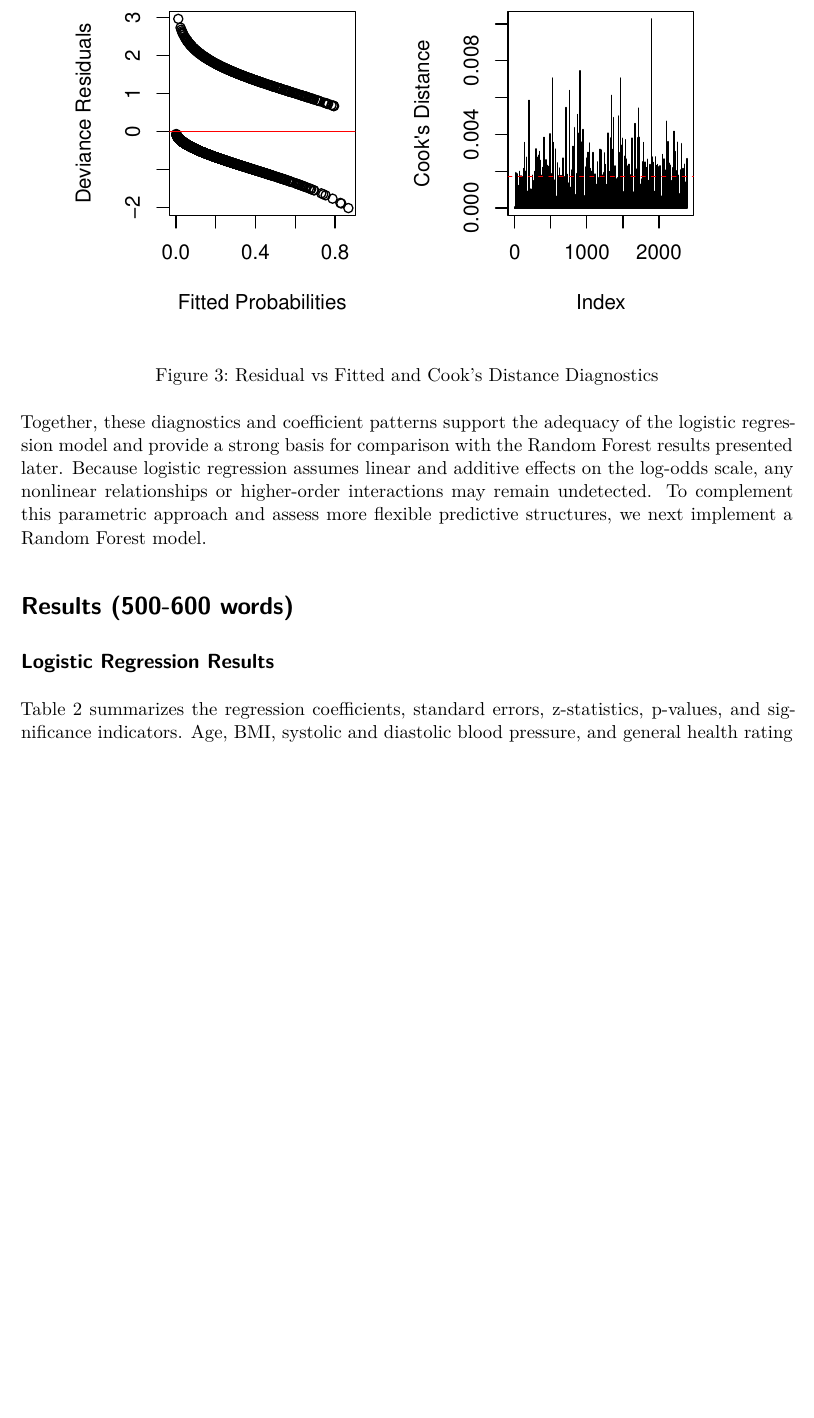
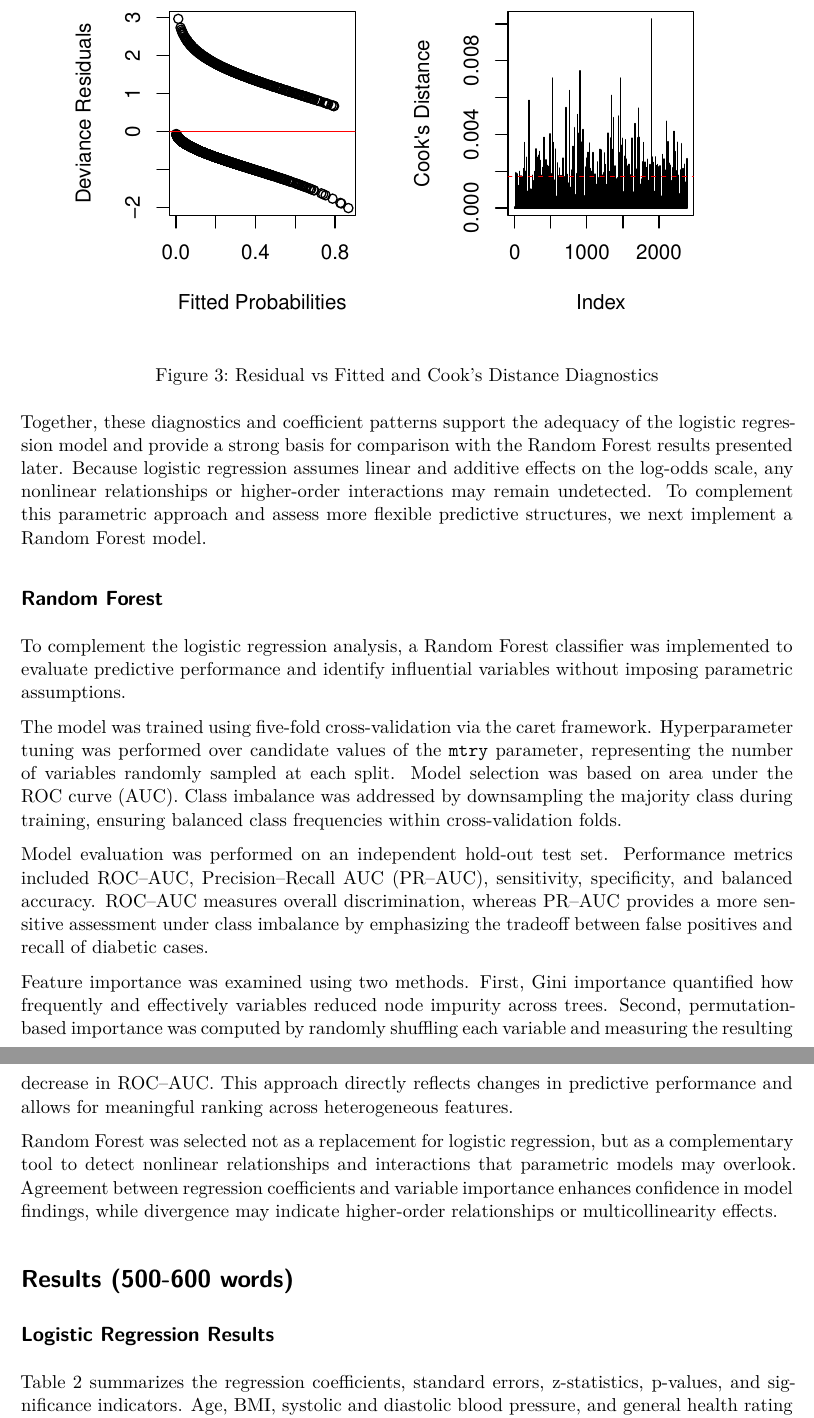
Before and after one commit to QianyuFan8/bst-260-2025F-team3-copy, a Quarto document (final-project.qmd): part of page 5 of 7 before the commit and two parts of pages 5 and 6 of 7 after it, the two joined at a grey line, cut so that both start at the same text, the shorter picture padded with empty space. Rendered offline with R 4.5, knitr and Pandoc in place of Quarto, then LaTeX, with nearby package versions; some code elsewhere in the file could not run offline.

Commit message:
rf method section 1st draft

```diff
--- a/final-project.qmd
+++ b/final-project.qmd
@@ -269,6 +272,18 @@ par(mfrow = c(1, 1))  # reset to default
 Together, these diagnostics and coefficient patterns support the adequacy of the logistic regression model and provide a strong basis for comparison with the Random Forest results presented later. Because logistic regression assumes linear and additive effects on the log-odds scale, any nonlinear relationships or higher-order interactions may remain undetected. To complement this parametric approach and assess more flexible predictive structures, we next implement a Random Forest model.
 
 
+## Random Forest
+
+To complement the logistic regression analysis, a Random Forest classifier was implemented to evaluate predictive performance and identify influential variables without imposing parametric assumptions.
+
+The model was trained using five-fold cross-validation via the caret framework. Hyperparameter tuning was performed over candidate values of the `mtry` parameter, representing the number of variables randomly sampled at each split. Model selection was based on area under the ROC curve (AUC). Class imbalance was addressed by downsampling the majority class during training, ensuring balanced class frequencies within cross-validation folds.
+
+Model evaluation was performed on an independent hold-out test set. Performance metrics included ROC–AUC, Precision–Recall AUC (PR–AUC), sensitivity, specificity, and balanced accuracy. ROC–AUC measures overall discrimination, whereas PR–AUC provides a more sensitive assessment under class imbalance by emphasizing the tradeoff between false positives and recall of diabetic cases.
+
+Feature importance was examined using two methods. First, Gini importance quantified how frequently and effectively variables reduced node impurity across trees. Second, permutation-based importance was computed by randomly shuffling each variable and measuring the resulting decrease in ROC–AUC. This approach directly reflects changes in predictive performance and allows for meaningful ranking across heterogeneous features.
+
+Random Forest was selected not as a replacement for logistic regression, but as a complementary tool to detect nonlinear relationships and interactions that parametric models may overlook. Agreement between regression coefficients and variable importance enhances confidence in model findings, while divergence may indicate higher-order relationships or multicollinearity effects.
+
 # Results (500-600 words)
 
 ## Logistic Regression Results
```
Also changed, not shown: final-project.qmd (4 more changed lines).
